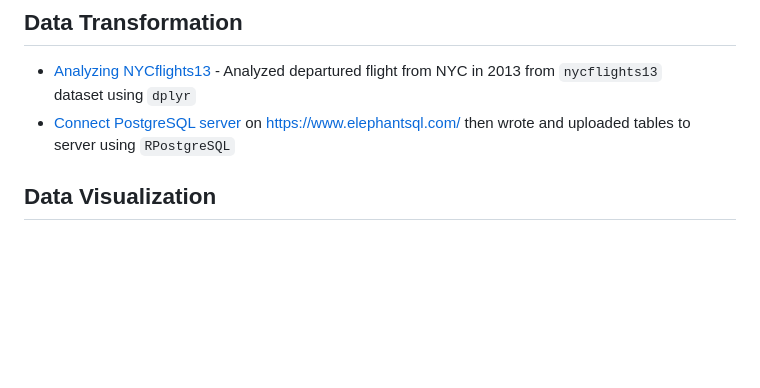
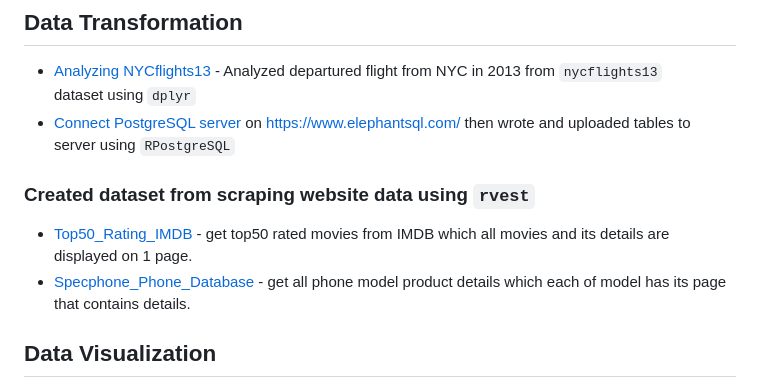
Before and after one commit to popuriity/bootcamp_projects, a Markdown page: README.md, the part around the change. Drawn GitHub-style; blank space fills up the shorter version.

Commit message:
Update README.md
add 2 scraping projects

```diff
--- a/README.md
+++ b/README.md
@@ -21,6 +21,10 @@ Created a rule-based chatbot and game using `if-else`, `while` in `R`
 ## Data Transformation
 - [Analyzing NYCflights13](https://github.com/popuriity/bootcamp_projects/blob/main/R/nycflights13_homework.ipynb) - Analyzed departured flight from NYC in 2013 from `nycflights13` dataset using `dplyr`
 - [Connect PostgreSQL server](https://github.com/popuriity/bootcamp_projects/blob/main/R/Connect_PostgreSQL.ipynb) on https://www.elephantsql.com/ then wrote and uploaded tables to server using `RPostgreSQL`
+
+### Created dataset from scraping website data using `rvest`
+- [Top50_Rating_IMDB](https://github.com/popuriity/bootcamp_projects/blob/main/Scraping/Mini_Project1_Web_scraping_Top50_Rating_IMDB.ipynb) - get top50 rated movies from IMDB which all movies and its details are displayed on 1 page.
+- [Specphone_Phone_Database](https://github.com/popuriity/bootcamp_projects/blob/main/Scraping/Mini_Project2_Specphone_Phone_Database.ipynb) - get all phone model product details which each of model has its page that contains details.
 
 ## Data Visualization
 - [Diamonds data viz](https://github.com/popuriity/bootcamp_projects/blob/main/R/Homework_DataViz.pdf) - Created charts from `diamonds` dataset using `ggplot2` library and knitted report to pdf file using `Rmarkdown`
```
